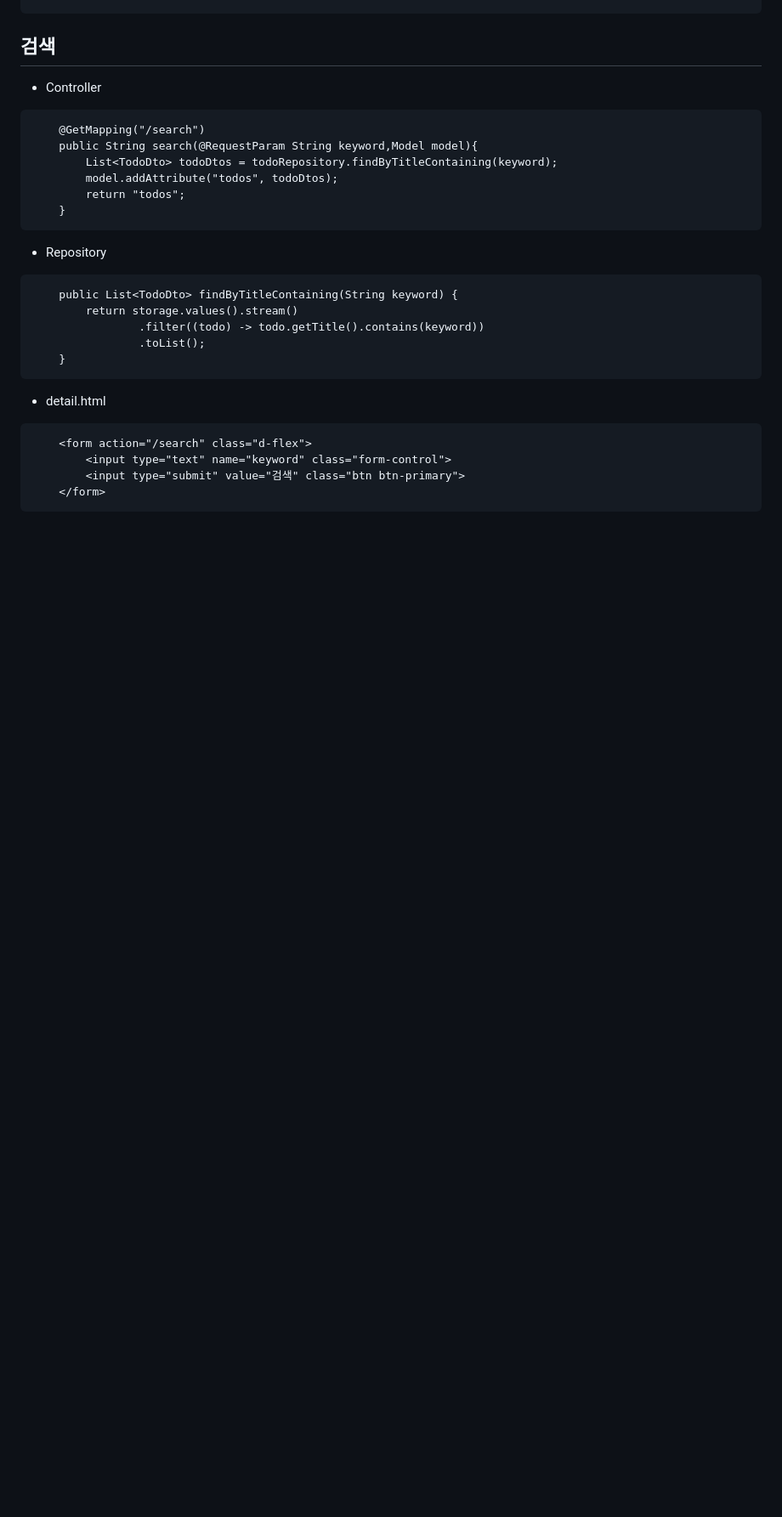
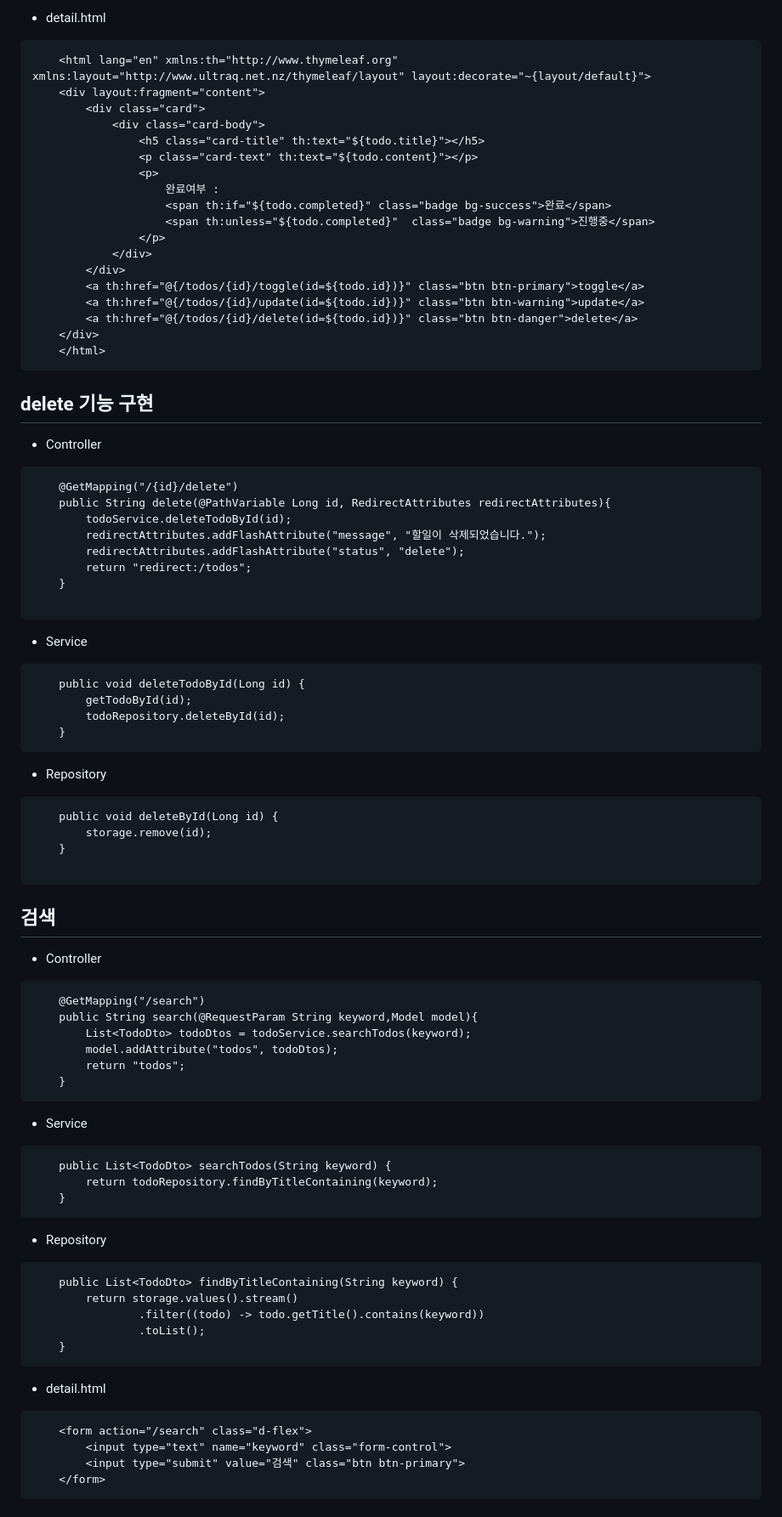
Before and after one commit to sukyoung14/first, a Markdown page: basic/etc3.md, the part around the change printed below. Shown: that part at 85% size. Rendered like a GitHub page; blank space fills up the shorter version.

Commit message:
CRUD service 추가

````diff
--- a/basic/etc3.md
+++ b/basic/etc3.md
@@ -292,3 +340,59 @@ Bootstrap - Include via CDN : https://getbootstrap.com/
+- detail.html
+
+```
+	<html lang="en" xmlns:th="http://www.thymeleaf.org" xmlns:layout="http://www.ultraq.net.nz/thymeleaf/layout" layout:decorate="~{layout/default}">
+    <div layout:fragment="content">
+        <div class="card">
+            <div class="card-body">
+                <h5 class="card-title" th:text="${todo.title}"></h5>
+                <p class="card-text" th:text="${todo.content}"></p>
+                <p>
+                    완료여부 :
+                    <span th:if="${todo.completed}" class="badge bg-success">완료</span>
+                    <span th:unless="${todo.completed}"  class="badge bg-warning">진행중</span>
+                </p>
+            </div>
+        </div>
+        <a th:href="@{/todos/{id}/toggle(id=${todo.id})}" class="btn btn-primary">toggle</a>
+        <a th:href="@{/todos/{id}/update(id=${todo.id})}" class="btn btn-warning">update</a>
+        <a th:href="@{/todos/{id}/delete(id=${todo.id})}" class="btn btn-danger">delete</a>
+    </div>
+    </html>
+```
+
+## **delete 기능 구현**
+
+- Controller
+
+```
+	@GetMapping("/{id}/delete")
+    public String delete(@PathVariable Long id, RedirectAttributes redirectAttributes){
+        todoService.deleteTodoById(id);
+        redirectAttributes.addFlashAttribute("message", "할일이 삭제되었습니다.");
+        redirectAttributes.addFlashAttribute("status", "delete");
+        return "redirect:/todos";
+    }
+
+```
+
+- Service
+
+```
+    public void deleteTodoById(Long id) {
+        getTodoById(id);
+        todoRepository.deleteById(id);
+    }
+```
+
+- Repository
+
+```
+	public void deleteById(Long id) {
+        storage.remove(id);
+    }
+
+```
+
 ## 검색
 
 - Controller
@@ -296,9 +400,17 @@ Bootstrap - Include via CDN : https://getbootstrap.com/
 ```
     @GetMapping("/search")
     public String search(@RequestParam String keyword,Model model){
-        List<TodoDto> todoDtos = todoRepository.findByTitleContaining(keyword);
+        List<TodoDto> todoDtos = todoService.searchTodos(keyword);
         model.addAttribute("todos", todoDtos);
         return "todos";
+    }
+```
+
+- Service
+
+```
+    public List<TodoDto> searchTodos(String keyword) {
+        return todoRepository.findByTitleContaining(keyword);
     }
 ```
 
````
Also changed, not shown: other parts of basic/etc3.md (+282 -196 lines), basic/etc.md (+27 -1 lines).
